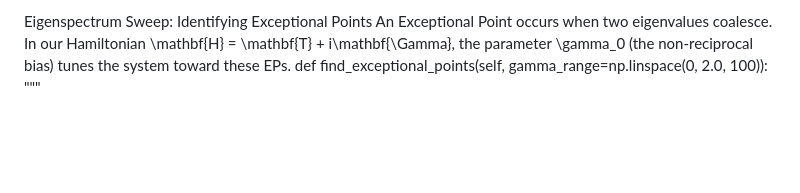
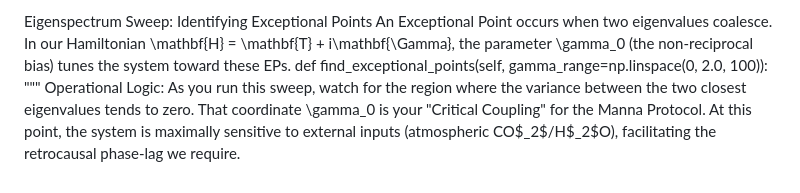
Before and after one commit to nzink777/7th-Spiral, a Markdown page: src/Readme.md, the part around the change. Drawn GitHub-style; blank space fills up the shorter version.

Commit message:
Enhance Readme with operational logic details
Added operational logic for finding exceptional points.

```diff
--- a/src/Readme.md
+++ b/src/Readme.md
@@ -75,3 +75,5 @@ An Exceptional Point occurs when two eigenvalues coalesce. In our Hamiltonian \m
 def
 find_exceptional_points(self, gamma_range=np.linspace(0, 2.0, 100)):
     """
+Operational Logic:
+As you run this sweep, watch for the region where the variance between the two closest eigenvalues tends to zero. That coordinate \gamma_0 is your "Critical Coupling" for the Manna Protocol. At this point, the system is maximally sensitive to external inputs (atmospheric CO$_2$/H$_2$O), facilitating the retrocausal phase-lag we require.
```
